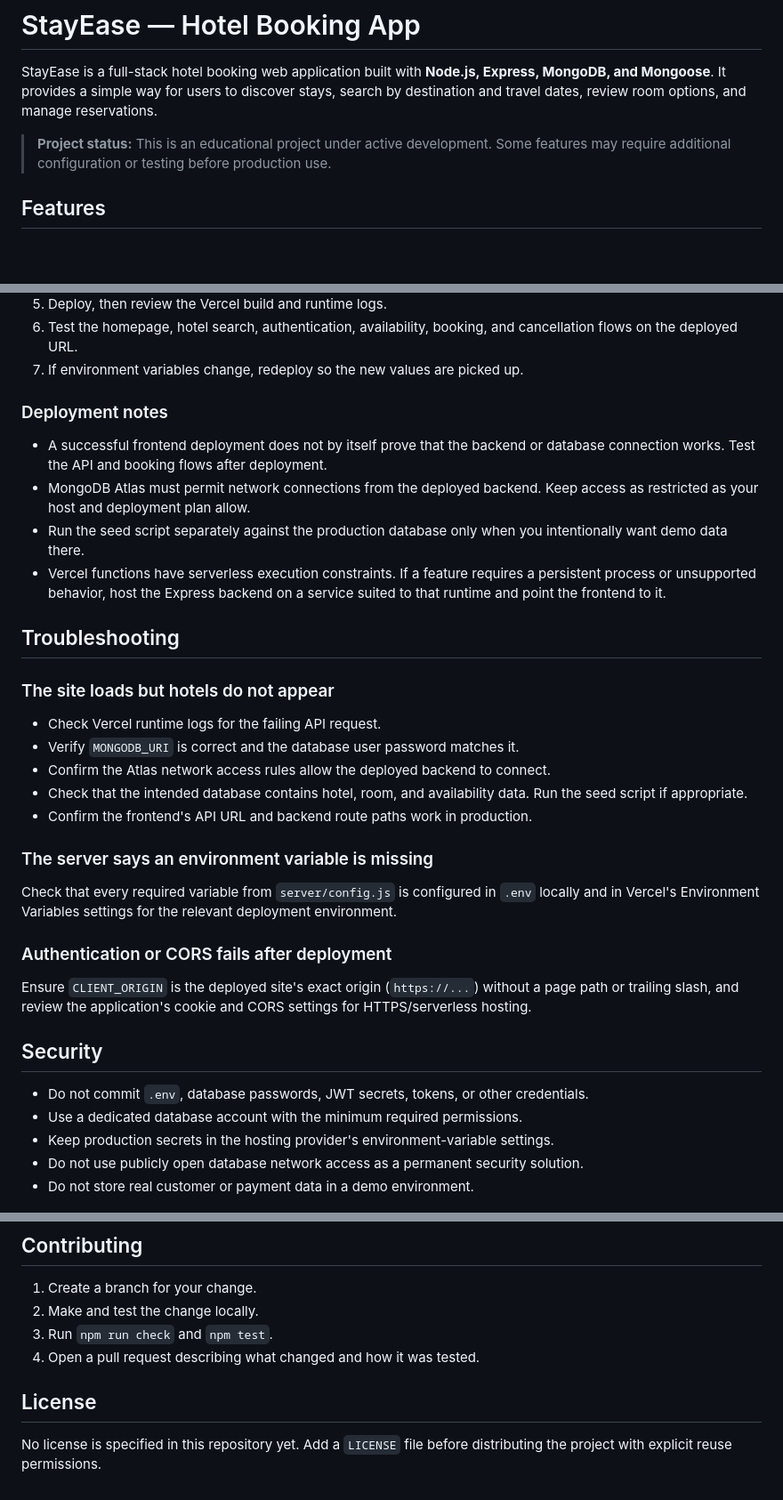
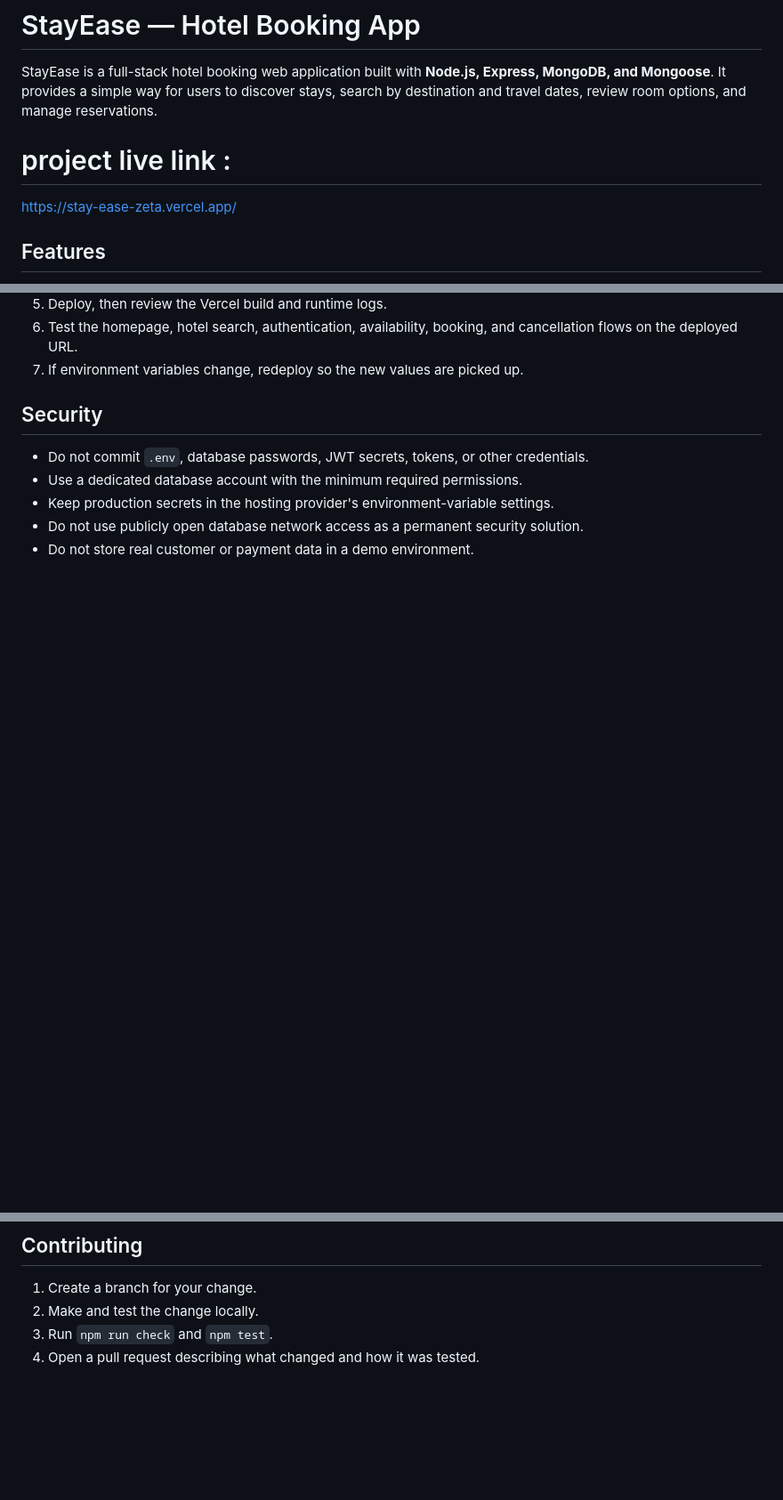
Before and after one commit to aswathy1807/StayEase, a Markdown page: README.md, 3 parts joined by grey strips. Shown at 89% size. GitHub-like rendering; blank space fills up the shorter version.

```diff
--- a/README.md
+++ b/README.md
@@ -2,7 +2,8 @@
 
 StayEase is a full-stack hotel booking web application built with **Node.js, Express, MongoDB, and Mongoose**. It provides a simple way for users to discover stays, search by destination and travel dates, review room options, and manage reservations.
 
-> **Project status:** This is an educational project under active development. Some features may require additional configuration or testing before production use.
+# project live link :
+https://stay-ease-zeta.vercel.app/
 
 ## Features
 
@@ -177,30 +178,6 @@ npm test
 6. Test the homepage, hotel search, authentication, availability, booking, and cancellation flows on the deployed URL.
 7. If environment variables change, redeploy so the new values are picked up.
 
-### Deployment notes
-
-- A successful frontend deployment does not by itself prove that the backend or database connection works. Test the API and booking flows after deployment.
-- MongoDB Atlas must permit network connections from the deployed backend. Keep access as restricted as your host and deployment plan allow.
-- Run the seed script separately against the production database only when you intentionally want demo data there.
-- Vercel functions have serverless execution constraints. If a feature requires a persistent process or unsupported behavior, host the Express backend on a service suited to that runtime and point the frontend to it.
-
-## Troubleshooting
-
-### The site loads but hotels do not appear
-
-- Check Vercel runtime logs for the failing API request.
-- Verify `MONGODB_URI` is correct and the database user password matches it.
-- Confirm the Atlas network access rules allow the deployed backend to connect.
-- Check that the intended database contains hotel, room, and availability data. Run the seed script if appropriate.
-- Confirm the frontend's API URL and backend route paths work in production.
-
-### The server says an environment variable is missing
-
-Check that every required variable from `server/config.js` is configured in `.env` locally and in Vercel's Environment Variables settings for the relevant deployment environment.
-
-### Authentication or CORS fails after deployment
-
-Ensure `CLIENT_ORIGIN` is the deployed site's exact origin (`https://...`) without a page path or trailing slash, and review the application's cookie and CORS settings for HTTPS/serverless hosting.
 
 ## Security
 
@@ -216,7 +193,3 @@ Ensure `CLIENT_ORIGIN` is the deployed site's exact origin (`https://...`) witho
 2. Make and test the change locally.
 3. Run `npm run check` and `npm test`.
 4. Open a pull request describing what changed and how it was tested.
-
-## License
-
-No license is specified in this repository yet. Add a `LICENSE` file before distributing the project with explicit reuse permissions.
```
